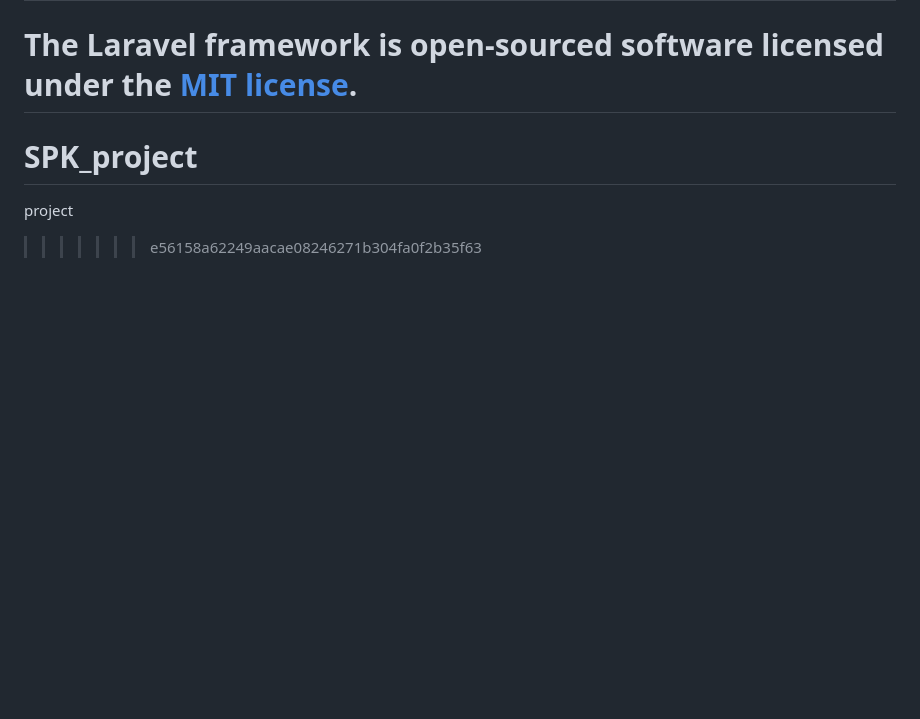
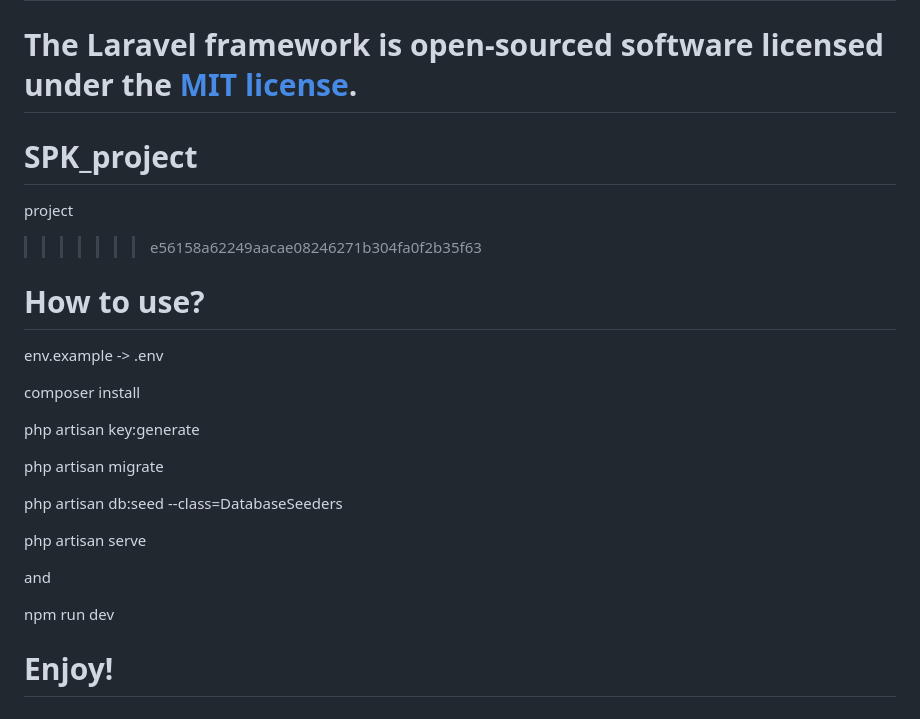
Before and after one commit to r0b-by/vikor_method, a Markdown page: README.md, the part around the change. Drawn GitHub-style; blank space fills up the shorter version.

Commit message:
last push

```diff
--- a/README.md
+++ b/README.md
@@ -69,3 +69,23 @@ The Laravel framework is open-sourced software licensed under the [MIT license](
 # SPK_project
 project
 >>>>>>> e56158a62249aacae08246271b304fa0f2b35f63
+
+# How to use?
+
+env.example -> .env
+
+composer install
+
+php artisan key:generate
+
+php artisan migrate
+
+php artisan db:seed --class=DatabaseSeeders
+
+php artisan serve
+
+and
+
+npm run dev
+
+# Enjoy!
```
